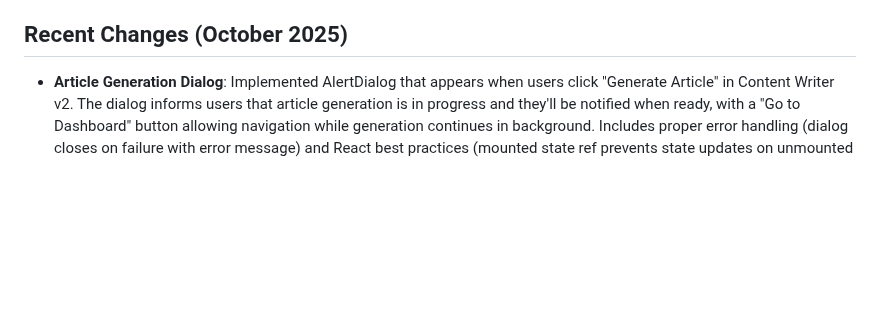
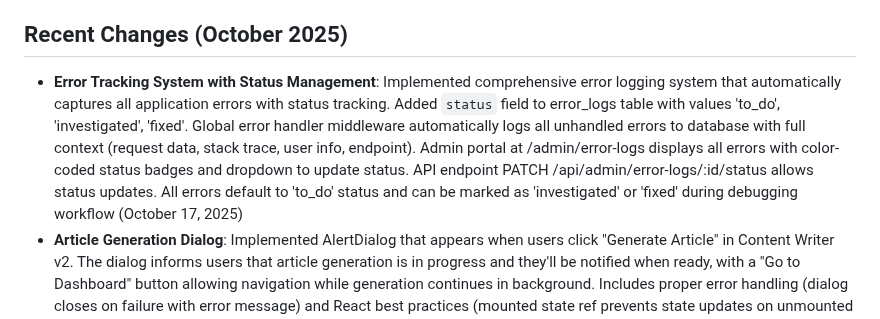
Before and after one commit to Atom-Digital-AI/AtomToolsAI-clone, a Markdown page: replit.md, the part around the change. Rendered like a GitHub page; blank space fills up the shorter version.

Commit message:
Implement comprehensive error tracking and status management system
Implement global error handler middleware to log all unhandled errors to the database with full context, and introduce an admin portal for viewing and updating error statuses.

Replit-Commit-Author: Agent
Replit-Commit-Session-Id: d183b769-e496-4060-9c56-26c9dcf1747c
Replit-Commit-Checkpoint-Type: full_checkpoint
Replit-Commit-Screenshot-Url: https://storage.googleapis.com/screenshot-production-us-central1/e40a937a-f5c7-4098-8c70-f0bc7e6654a5/d183b769-e496-4060-9c56-26c9dcf1747c/Rrbjw5n

```diff
--- a/replit.md
+++ b/replit.md
@@ -4,6 +4,7 @@
 atomtools.ai is a subscription-based web platform providing digital marketing and automation tools. It targets digital marketers, agencies, and small businesses with features like connectors, generators, and reporting helpers, all focused on marketing automation. The platform includes a dark-mode marketing website and a comprehensive application with a full subscription system to manage access to tools.
 
 ## Recent Changes (October 2025)
+- **Error Tracking System with Status Management**: Implemented comprehensive error logging system that automatically captures all application errors with status tracking. Added `status` field to error_logs table with values 'to_do', 'investigated', 'fixed'. Global error handler middleware automatically logs all unhandled errors to database with full context (request data, stack trace, user info, endpoint). Admin portal at /admin/error-logs displays all errors with color-coded status badges and dropdown to update status. API endpoint PATCH /api/admin/error-logs/:id/status allows status updates. All errors default to 'to_do' status and can be marked as 'investigated' or 'fixed' during debugging workflow (October 17, 2025)
 - **Article Generation Dialog**: Implemented AlertDialog that appears when users click "Generate Article" in Content Writer v2. The dialog informs users that article generation is in progress and they'll be notified when ready, with a "Go to Dashboard" button allowing navigation while generation continues in background. Includes proper error handling (dialog closes on failure with error message) and React best practices (mounted state ref prevents state updates on unmounted components). Backend notification system alerts users when article completes (October 17, 2025)
 - **Content Writer v2 Feedback System**: Added thumbs up/down feedback buttons to both concept and subtopic cards in Content Writer v2. Users can provide instant feedback on AI-generated concepts and subtopics, which is stored in the content_feedback table and used by the RAG system to continuously improve future outputs. Feedback includes rating, input context, output data, and optional brand guideline association for personalized learning (October 17, 2025)
 - **Auto-Assign Free Tier**: New users are now automatically assigned to the Free tier upon signup, granting immediate access to Content Writer v2 with 2 uses per day. Added `getFreeTier()` method to storage interface and updated signup endpoint to create tier subscription during user registration (October 17, 2025)
```
